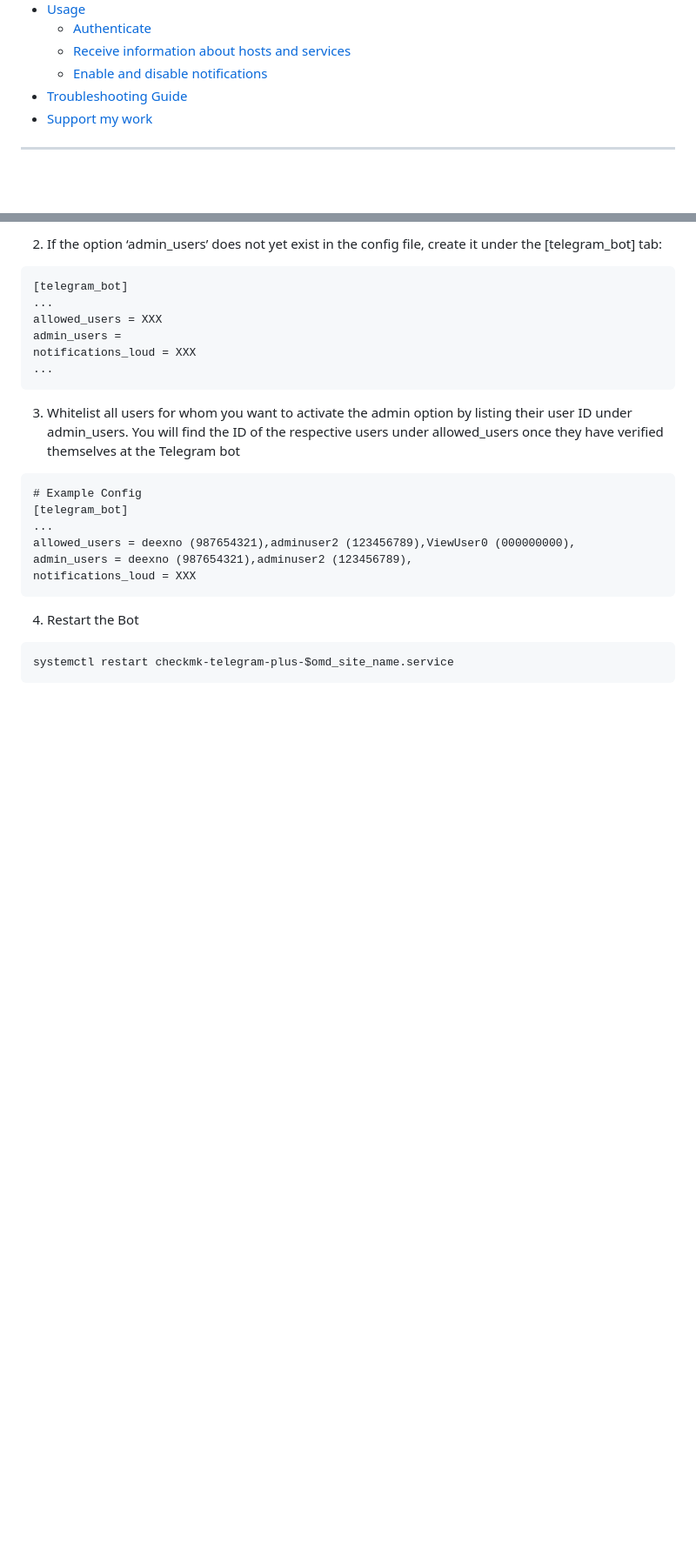
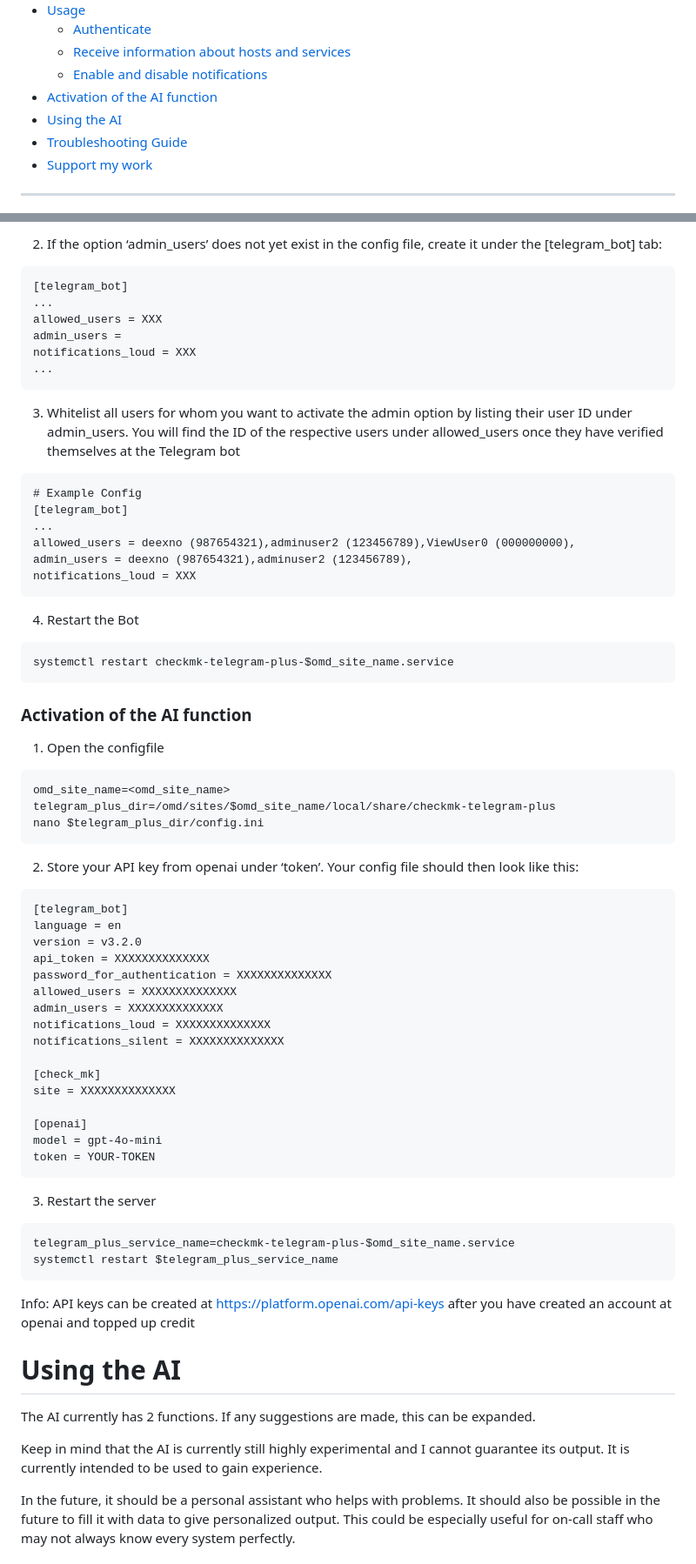
Before and after one commit to deexno/checkmk-telegram-plus, a Markdown page: README.md, 2 parts joined by grey strips. Shown: that part at 87% size. GitHub-like rendering; blank space fills up the shorter version.

Commit message:
OpenAI functionality added

````diff
--- a/README.md
+++ b/README.md
@@ -12,6 +12,8 @@ This Telegram bot provides an interface to your Check_MK server. It allows you t
     - [Authenticate](#authenticate)
     - [Receive information about hosts and services](#receive-information-about-hosts-and-services)
     - [Enable and disable notifications](#enable-and-disable-notifications)
+- [Activation of the AI function](#activation-of-the-ai-function)
+- [Using the AI](#using-the-ai)
 - [Troubleshooting Guide](#troubleshooting-guide)
 - [Support my work](#support-my-work)
 
@@ -103,3 +105,46 @@ notifications_loud = XXX
 systemctl restart checkmk-telegram-plus-$omd_site_name.service
 ```
 
+### Activation of the AI function
+1. Open the configfile
+```bash
+omd_site_name=<omd_site_name>
+telegram_plus_dir=/omd/sites/$omd_site_name/local/share/checkmk-telegram-plus
+nano $telegram_plus_dir/config.ini
+```
+
+2. Store your API key from openai under ‘token’. Your config file should then look like this:
+```
+[telegram_bot]
+language = en
+version = v3.2.0
+api_token = XXXXXXXXXXXXXX
+password_for_authentication = XXXXXXXXXXXXXX
+allowed_users = XXXXXXXXXXXXXX
+admin_users = XXXXXXXXXXXXXX
+notifications_loud = XXXXXXXXXXXXXX
+notifications_silent = XXXXXXXXXXXXXX
+
+[check_mk]
+site = XXXXXXXXXXXXXX
+
+[openai]
+model = gpt-4o-mini
+token = YOUR-TOKEN
+```
+
+3. Restart the server
+```bash
+telegram_plus_service_name=checkmk-telegram-plus-$omd_site_name.service
+systemctl restart $telegram_plus_service_name
+```
+
+Info: API keys can be created at https://platform.openai.com/api-keys after you have created an account at openai and topped up credit
+
+# Using the AI
+The AI currently has 2 functions. If any suggestions are made, this can be expanded.
+
+Keep in mind that the AI is currently still highly experimental and I cannot guarantee its output. It is currently intended to be used to gain experience.
+
+In the future, it should be a personal assistant who helps with problems. It should also be possible in the future to fill it with data to give personalized output. This could be especially useful for on-call staff who may not always know every system perfectly.
+
````
Also changed, not shown: other parts of README.md (+10 -0 lines).
